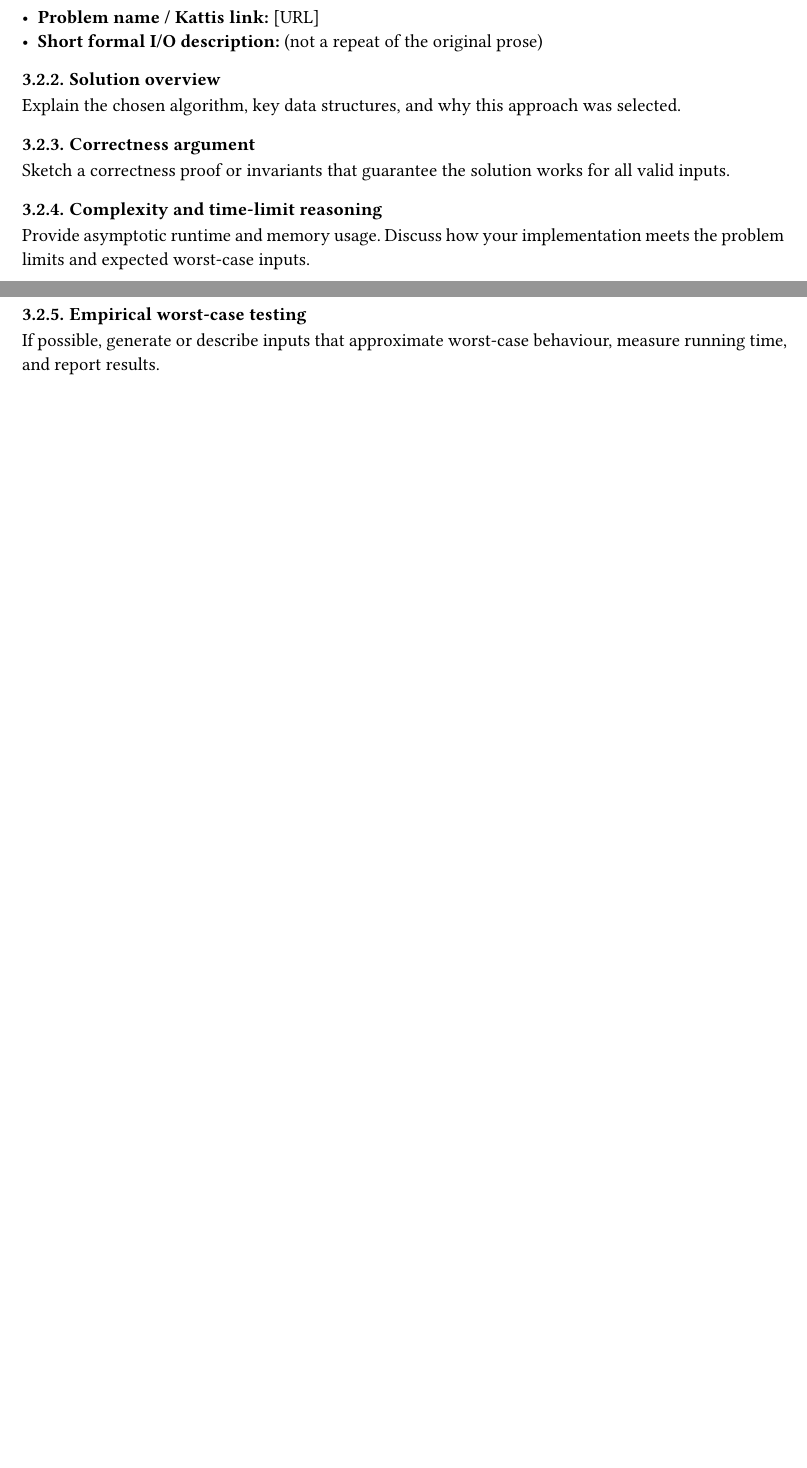
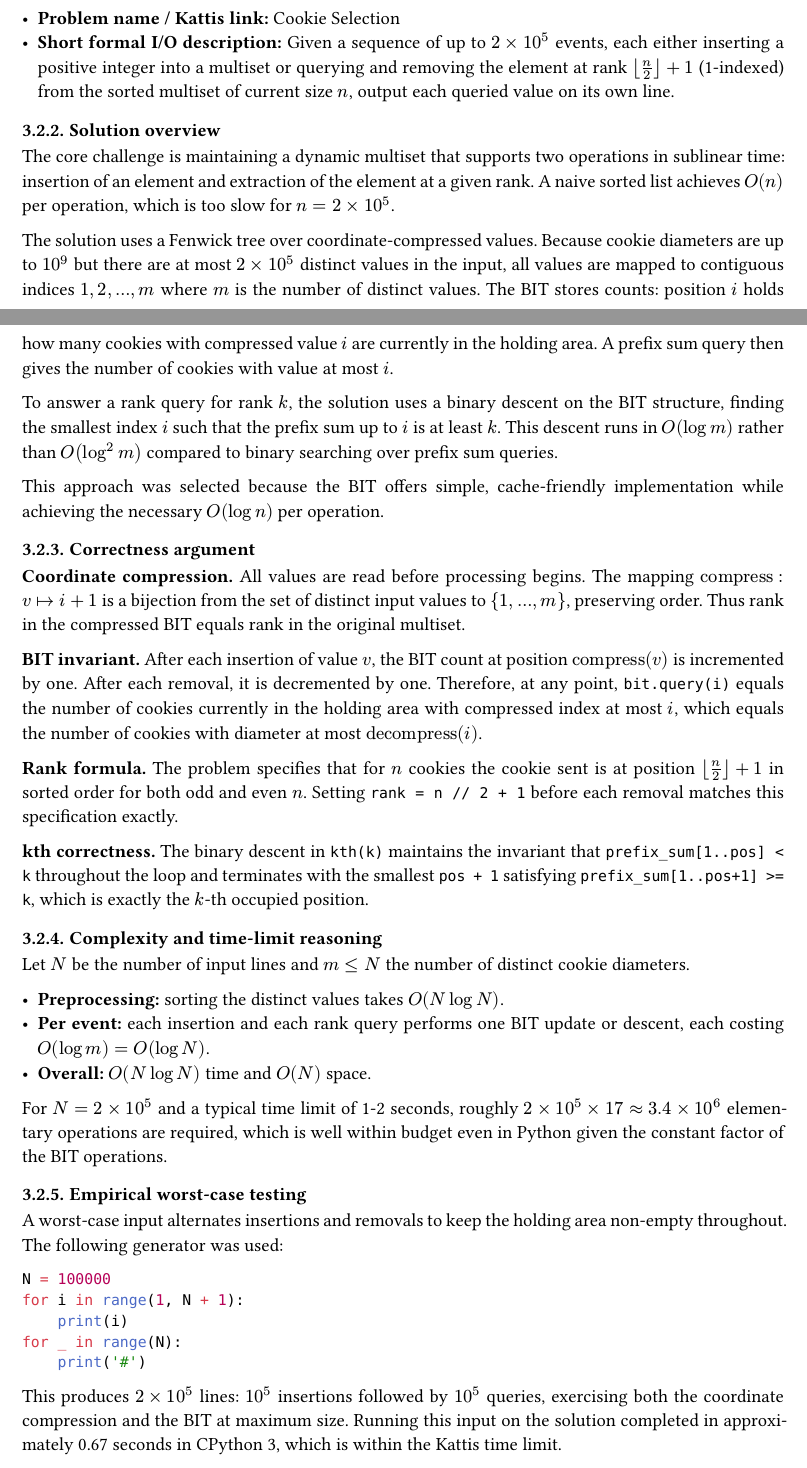
Before and after one commit to Maelkiz/aps-26, a Typst document (report/main.typ, which reads report/sections/solved/array-problem.typ): two parts of pages 3 and 4 of 4 before the commit and two parts of pages 3 and 4 of 5 after it, joined at a grey line, cut so that both start at the same text, the shorter picture padded with empty space. Compiled offline with Typst 0.15.

Commit message:
docs: add section on robert cookie selection

````diff
--- a/report/sections/solved/array-problem.typ
+++ b/report/sections/solved/array-problem.typ
@@ -4,24 +2,52 @@ For each problem you solved (one per group member as a rule of thumb), include t
 
 === Problem metadata
 
-- *Problem name / Kattis link:* [URL]
-- *Short formal I/O description:* (not a repeat of the original prose)
+- *Problem name / Kattis link:* #link("https://open.kattis.com/problems/cookieselection")[Cookie Selection]
+- *Short formal I/O description:* Given a sequence of up to $2 times 10^5$ events, each either inserting a positive integer into a multiset or querying and removing the element at rank $floor(n/2) + 1$ (1-indexed) from the sorted multiset of current size $n$, output each queried value on its own line.
 
 === Solution overview
 
-Explain the chosen algorithm, key data structures, and why this approach was selected.
+The core challenge is maintaining a dynamic multiset that supports two operations in sublinear time: insertion of an element and extraction of the element at a given rank. A naive sorted list achieves $O(n)$ per operation, which is too slow for $n = 2 times 10^5$.
+
+The solution uses a Fenwick tree over coordinate-compressed values. Because cookie diameters are up to $10^9$ but there are at most $2 times 10^5$ distinct values in the input, all values are mapped to contiguous indices $1, 2, dots, m$ where $m$ is the number of distinct values. The BIT stores counts: position $i$ holds how many cookies with compressed value $i$ are currently in the holding area. A prefix sum query then gives the number of cookies with value at most $i$.
+
+To answer a rank query for rank $k$, the solution uses a binary descent on the BIT structure, finding the smallest index $i$ such that the prefix sum up to $i$ is at least $k$. This descent runs in $O(log m)$ rather than $O(log^2 m)$ compared to binary searching over prefix sum queries.
+
+This approach was selected because the BIT offers simple, cache-friendly implementation while achieving the necessary $O(log n)$ per operation.
 
 === Correctness argument
 
-Sketch a correctness proof or invariants that guarantee the solution works for all valid inputs.
+*Coordinate compression.* All values are read before processing begins. The mapping $"compress": v mapsto i+1$ is a bijection from the set of distinct input values to ${1, dots, m}$, preserving order. Thus rank in the compressed BIT equals rank in the original multiset.
+
+*BIT invariant.* After each insertion of value $v$, the BIT count at position $"compress"(v)$ is incremented by one. After each removal, it is decremented by one. Therefore, at any point, `bit.query(i)` equals the number of cookies currently in the holding area with compressed index at most $i$, which equals the number of cookies with diameter at most $"decompress"(i)$.
+
+*Rank formula.* The problem specifies that for $n$ cookies the cookie sent is at position $floor(n/2) + 1$ in sorted order for both odd and even $n$. Setting `rank = n // 2 + 1` before each removal matches this specification exactly.
+
+*kth correctness.* The binary descent in `kth(k)` maintains the invariant that `prefix_sum[1..pos] < k` throughout the loop and terminates with the smallest `pos + 1` satisfying `prefix_sum[1..pos+1] >= k`, which is exactly the $k$-th occupied position.
 
 === Complexity and time-limit reasoning
 
-Provide asymptotic runtime and memory usage. Discuss how your implementation meets the problem limits and expected worst-case inputs.
+Let $N$ be the number of input lines and $m <= N$ the number of distinct cookie diameters.
+
+- *Preprocessing:* sorting the distinct values takes $O(N log N)$.
+- *Per event:* each insertion and each rank query performs one BIT update or descent, each costing $O(log m) = O(log N)$.
+- *Overall:* $O(N log N)$ time and $O(N)$ space.
+
+For $N = 2 times 10^5$ and a typical time limit of 1-2 seconds, roughly $2 times 10^5 times 17 approx 3.4 times 10^6$ elementary operations are required, which is well within budget even in Python given the constant factor of the BIT operations.
 
 === Empirical worst-case testing
 
-If possible, generate or describe inputs that approximate worst-case behaviour, measure running time, and report results.
+A worst-case input alternates insertions and removals to keep the holding area non-empty throughout. The following generator was used:
+
+```python
+N = 100000
+for i in range(1, N + 1):
+    print(i)
+for _ in range(N):
+    print('#')
+```
+
+This produces $2 times 10^5$ lines: $10^5$ insertions followed by $10^5$ queries, exercising both the coordinate compression and the BIT at maximum size. Running this input on the solution completed in approximately 0.67 seconds in CPython 3, which is within the Kattis time limit.
 
 === Implementation notes
 
````
Also changed, not shown: report/sections/solved/array-problem.typ (8 more changed lines).
